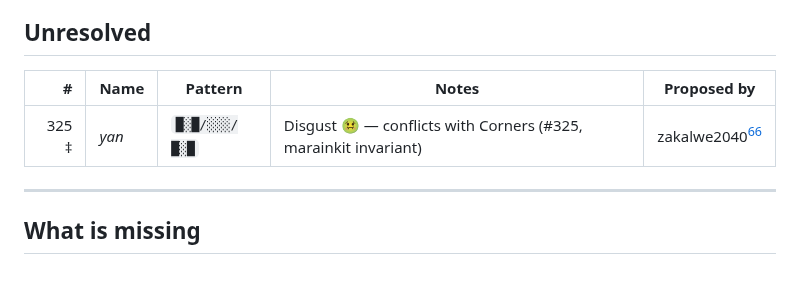
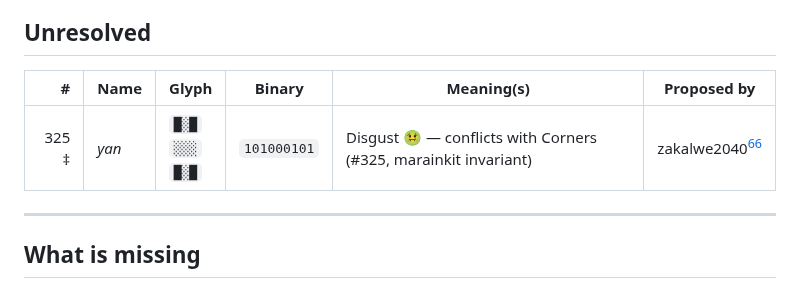
Before and after one commit to jdoerck/grey-area, a Markdown page: encoding/docs/glyph-index.md, the part around one of its changes. Drawn GitHub-style.

```diff
--- a/encoding/docs/glyph-index.md
+++ b/encoding/docs/glyph-index.md
@@ -81,9 +81,9 @@ Pattern notation: rows separated by `/` · `█` = filled (1) · `░` = empty (
 
 ## Unresolved
 
-| # | Name | Pattern | Notes | Proposed by |
-|--:|------|---------|-------|-------------|
-| 325 ‡ | *yan* | `█░█/░░░/█░█` | Disgust 🤢 — conflicts with Corners (#325, marainkit invariant) | zakalwe2040[^9] |
+| # | Name | Glyph | Binary | Meaning(s) | Proposed by |
+|--:|------|-------|--------|-----------|-------------|
+| 325 ‡ | *yan* | `█░█`<br>`░░░`<br>`█░█` | `101000101` | Disgust 🤢 — conflicts with Corners (#325, marainkit invariant) | zakalwe2040[^9] |
 
 ---
 
```
Also changed, not shown: other parts of encoding/docs/glyph-index.md (+62 -62 lines).
